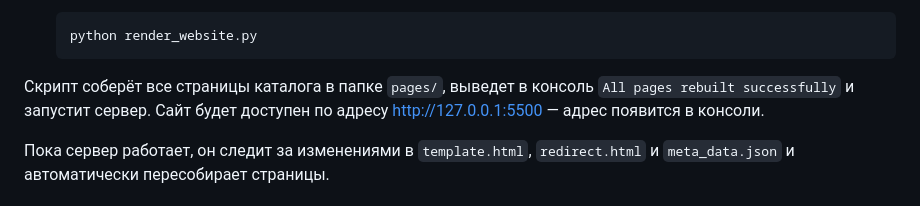
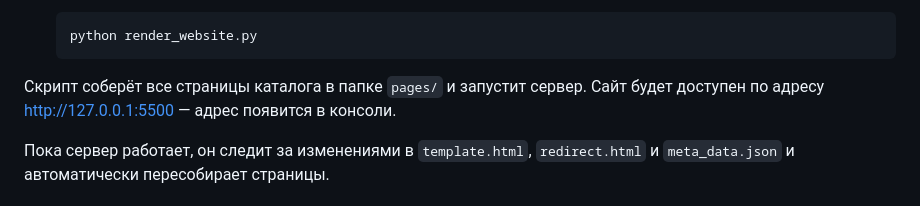
Before and after one commit to daschaosipova/online-library, a Markdown page: README.md, the part around the change. GitHub-like rendering.

````diff
--- a/README.md
+++ b/README.md
@@ -50,7 +50,7 @@ render_website.py              — скрипт сборки
    python render_website.py
    ```
 
-Скрипт соберёт все страницы каталога в папке `pages/`, выведет в консоль `All pages rebuilt successfully` и запустит сервер. Сайт будет доступен по адресу http://127.0.0.1:5500 — адрес появится в консоли.
+Скрипт соберёт все страницы каталога в папке `pages/` и запустит сервер. Сайт будет доступен по адресу http://127.0.0.1:5500 — адрес появится в консоли.
 
 Пока сервер работает, он следит за изменениями в `template.html`, `redirect.html` и `meta_data.json` и автоматически пересобирает страницы.
 
````
